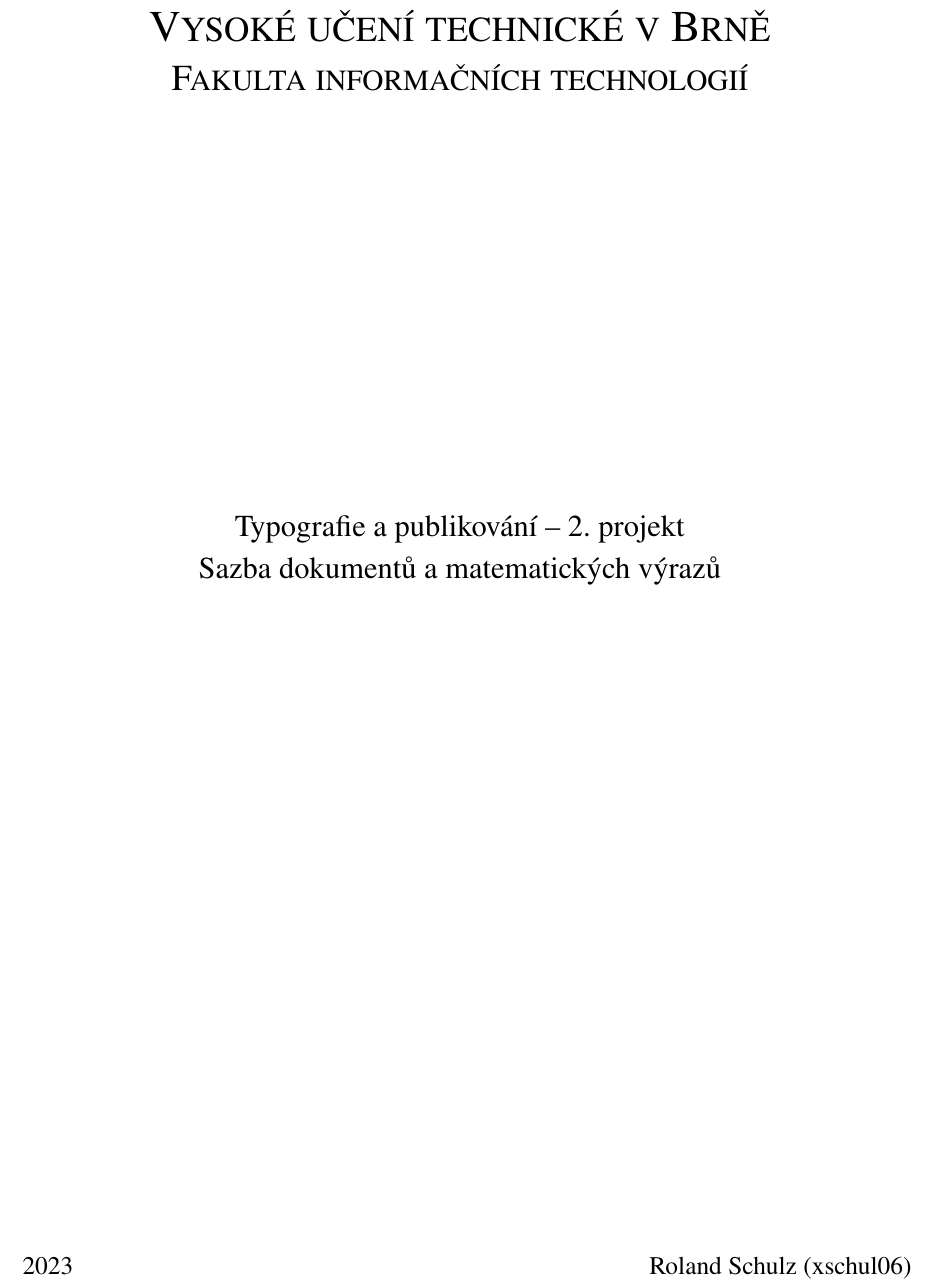
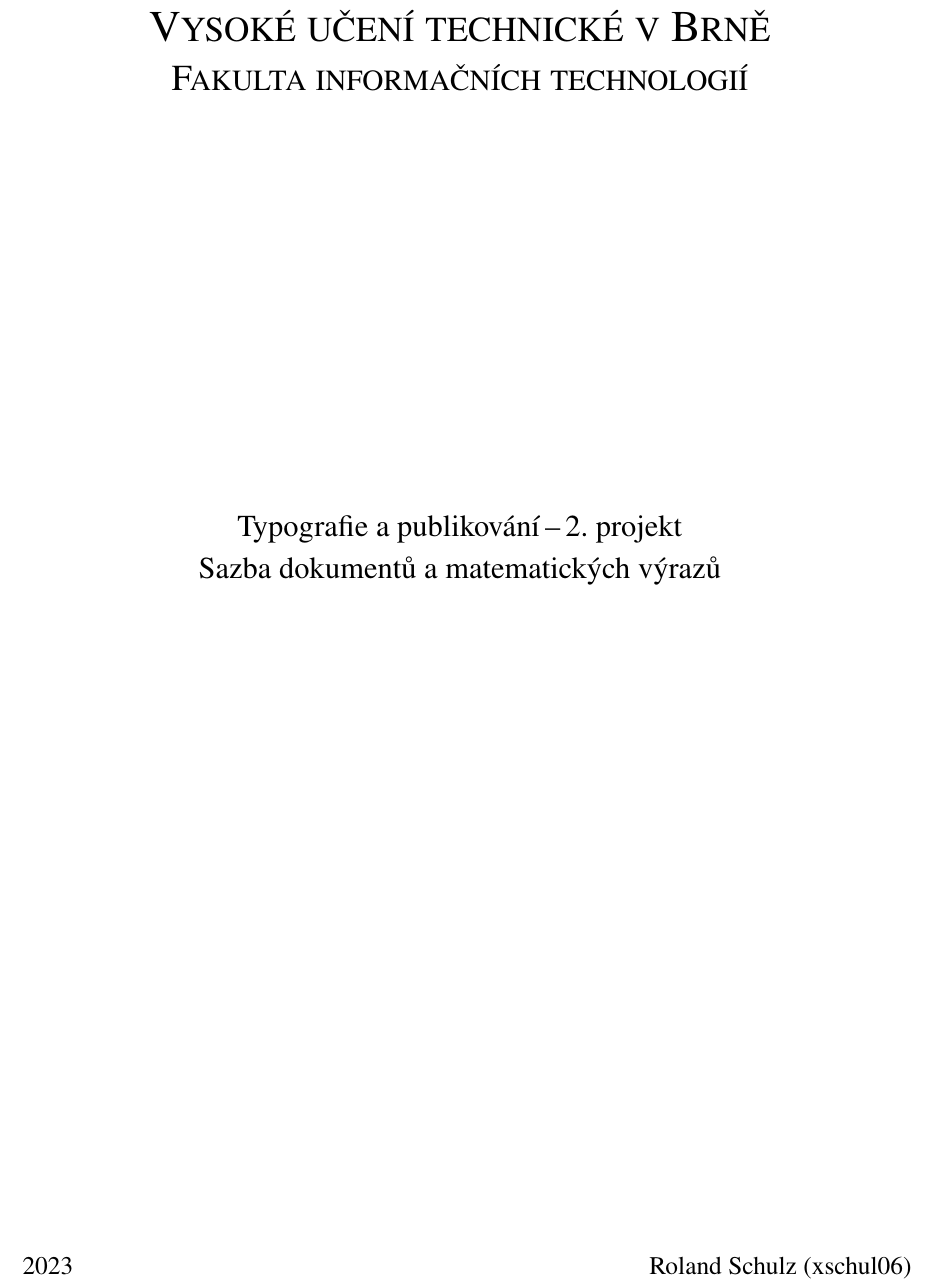
Before and after one commit to schulzrol/uni, a LaTeX document (ity/proj2/proj2.tex): part of page 1 of 2, cut so that both start at the same text. Compiled offline with pdfLaTeX.

Commit message:
ity: 2nd proj: finish

```diff
--- a/ity/proj2/proj2.tex
+++ b/ity/proj2/proj2.tex
@@ -24,7 +24,7 @@
     \begin{center}
         {\Huge \textsc{Vysoké učení technické v~Brně} \\[0.5em]} {\huge \textsc{Fakulta informačních technologií}} \\
         \vspace{\stretch{0.382}}
-        {\LARGE Typografie a publikování -- 2. projekt \\[0.4em] Sazba dokumentů a matematických výrazů }\\
+        {\LARGE Typografie a publikování\,--\,2. projekt \\[0.4em] Sazba dokumentů a matematických výrazů }\\
         \vspace{\stretch{0.612}}
     \end{center}
 
```
Also changed, not shown: ity/proj2/proj2.tex (2 more changed lines).
